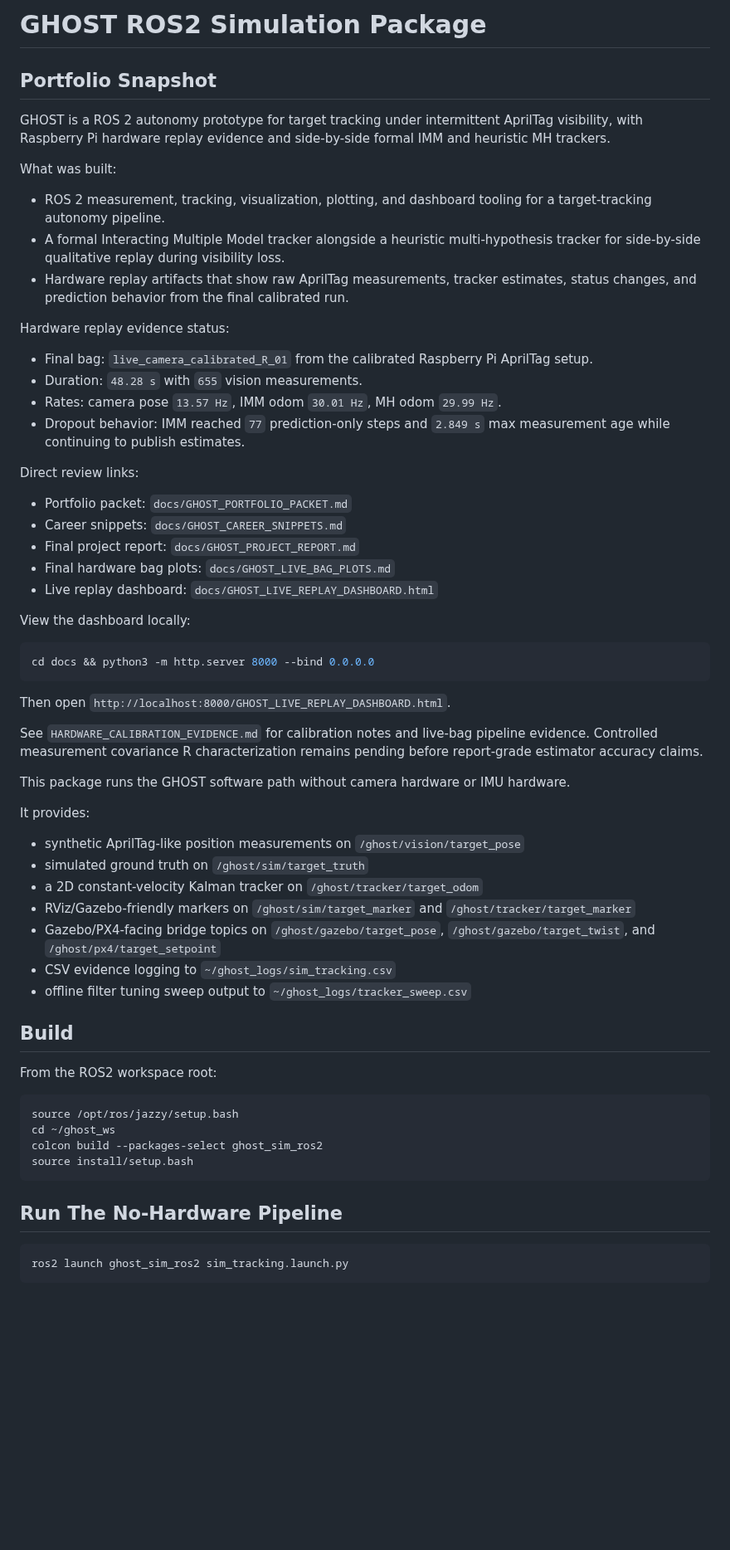
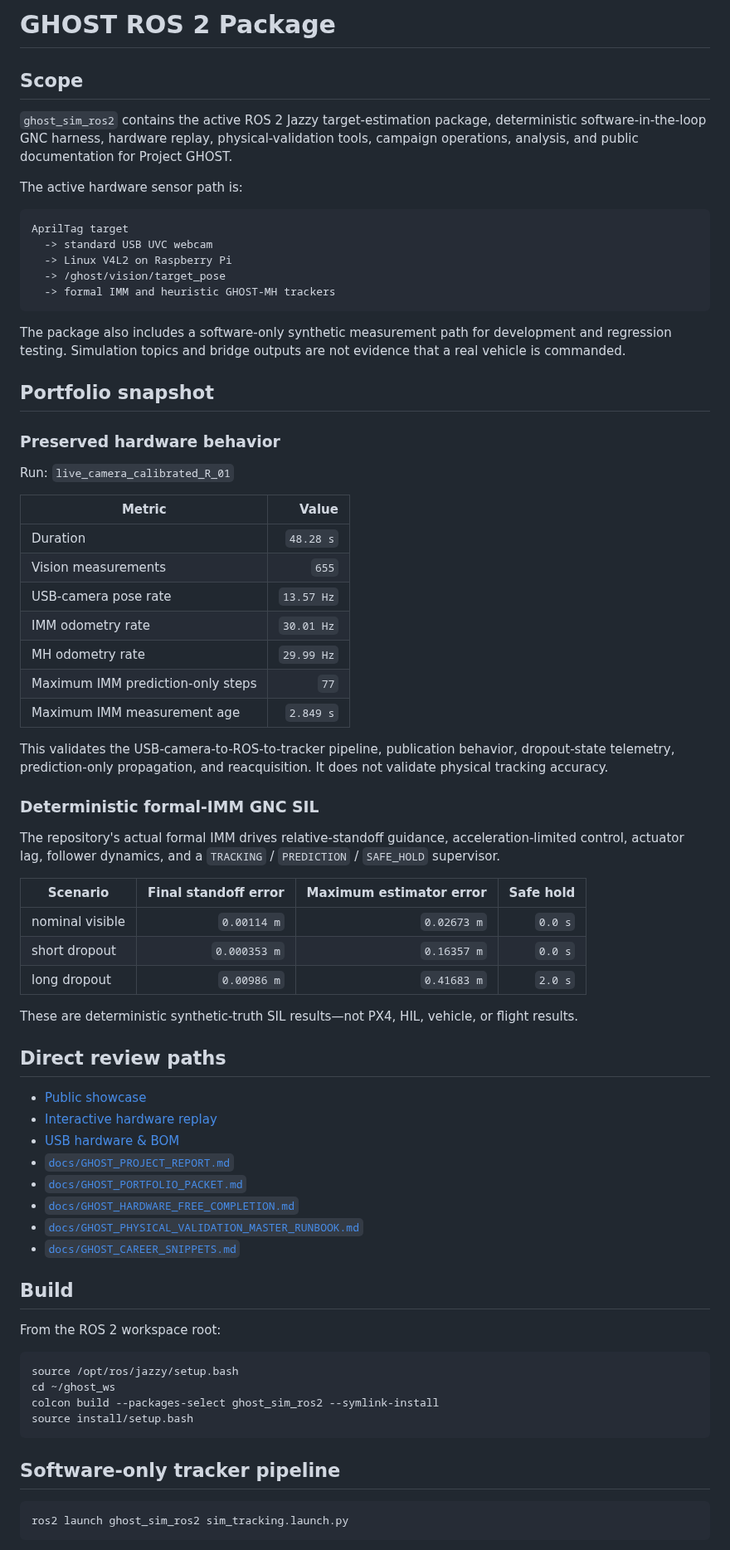
Before and after one commit to XpiredRuby/ghost-vins-eskf, a Markdown page: ghost_sim_ros2/README.md, the part around one of its changes. Shown at 83% size. Rendered like a GitHub page; blank space fills up the shorter version.

Commit message:
Synchronize ROS package README with current USB and validation scope

````diff
--- a/ghost_sim_ros2/README.md
+++ b/ghost_sim_ros2/README.md
@@ -1,61 +1,74 @@
-# GHOST ROS2 Simulation Package
+# GHOST ROS 2 Package
 
-## Portfolio Snapshot
+## Scope
 
-GHOST is a ROS 2 autonomy prototype for target tracking under intermittent AprilTag visibility, with Raspberry Pi hardware replay evidence and side-by-side formal IMM and heuristic MH trackers.
+`ghost_sim_ros2` contains the active ROS 2 Jazzy target-estimation package, deterministic software-in-the-loop GNC harness, hardware replay, physical-validation tools, campaign operations, analysis, and public documentation for Project GHOST.
 
-What was built:
-- ROS 2 measurement, tracking, visualization, plotting, and dashboard tooling for a target-tracking autonomy pipeline.
-- A formal Interacting Multiple Model tracker alongside a heuristic multi-hypothesis tracker for side-by-side qualitative replay during visibility loss.
-- Hardware replay artifacts that show raw AprilTag measurements, tracker estimates, status changes, and prediction behavior from the final calibrated run.
+The active hardware sensor path is:
 
-Hardware replay evidence status:
-- Final bag: `live_camera_calibrated_R_01` from the calibrated Raspberry Pi AprilTag setup.
-- Duration: `48.28 s` with `655` vision measurements.
-- Rates: camera pose `13.57 Hz`, IMM odom `30.01 Hz`, MH odom `29.99 Hz`.
-- Dropout behavior: IMM reached `77` prediction-only steps and `2.849 s` max measurement age while continuing to publish estimates.
-
-Direct review links:
-- Portfolio packet: `docs/GHOST_PORTFOLIO_PACKET.md`
-- Career snippets: `docs/GHOST_CAREER_SNIPPETS.md`
-- Final project report: `docs/GHOST_PROJECT_REPORT.md`
-- Final hardware bag plots: `docs/GHOST_LIVE_BAG_PLOTS.md`
-- Live replay dashboard: `docs/GHOST_LIVE_REPLAY_DASHBOARD.html`
-
-View the dashboard locally:
-
-```bash
-cd docs && python3 -m http.server 8000 --bind 0.0.0.0
+```text
+AprilTag target
+  -> standard USB UVC webcam
+  -> Linux V4L2 on Raspberry Pi
+  -> /ghost/vision/target_pose
+  -> formal IMM and heuristic GHOST-MH trackers
 ```
 
-Then open `http://localhost:8000/GHOST_LIVE_REPLAY_DASHBOARD.html`.
+The package also includes a software-only synthetic measurement path for development and regression testing. Simulation topics and bridge outputs are not evidence that a real vehicle is commanded.
 
-See `HARDWARE_CALIBRATION_EVIDENCE.md` for calibration notes and live-bag pipeline evidence. Controlled measurement covariance R characterization remains pending before report-grade estimator accuracy claims.
+## Portfolio snapshot
 
-This package runs the GHOST software path without camera hardware or IMU hardware.
+### Preserved hardware behavior
 
-It provides:
+Run: `live_camera_calibrated_R_01`
 
-- synthetic AprilTag-like position measurements on `/ghost/vision/target_pose`
-- simulated ground truth on `/ghost/sim/target_truth`
-- a 2D constant-velocity Kalman tracker on `/ghost/tracker/target_odom`
-- RViz/Gazebo-friendly markers on `/ghost/sim/target_marker` and `/ghost/tracker/target_marker`
-- Gazebo/PX4-facing bridge topics on `/ghost/gazebo/target_pose`, `/ghost/gazebo/target_twist`, and `/ghost/px4/target_setpoint`
-- CSV evidence logging to `~/ghost_logs/sim_tracking.csv`
-- offline filter tuning sweep output to `~/ghost_logs/tracker_sweep.csv`
+| Metric | Value |
+|---|---:|
+| Duration | `48.28 s` |
+| Vision measurements | `655` |
+| USB-camera pose rate | `13.57 Hz` |
+| IMM odometry rate | `30.01 Hz` |
+| MH odometry rate | `29.99 Hz` |
+| Maximum IMM prediction-only steps | `77` |
+| Maximum IMM measurement age | `2.849 s` |
+
+This validates the USB-camera-to-ROS-to-tracker pipeline, publication behavior, dropout-state telemetry, prediction-only propagation, and reacquisition. It does not validate physical tracking accuracy.
+
+### Deterministic formal-IMM GNC SIL
+
+The repository's actual formal IMM drives relative-standoff guidance, acceleration-limited control, actuator lag, follower dynamics, and a `TRACKING` / `PREDICTION` / `SAFE_HOLD` supervisor.
+
+| Scenario | Final standoff error | Maximum estimator error | Safe hold |
+|---|---:|---:|---:|
+| nominal visible | `0.00114 m` | `0.02673 m` | `0.0 s` |
+| short dropout | `0.000353 m` | `0.16357 m` | `0.0 s` |
+| long dropout | `0.00986 m` | `0.41683 m` | `2.0 s` |
+
+These are deterministic synthetic-truth SIL results—not PX4, HIL, vehicle, or flight results.
+
+## Direct review paths
+
+- [Public showcase](https://xpiredruby.github.io/ghost-vins-eskf/)
+- [Interactive hardware replay](https://xpiredruby.github.io/ghost-vins-eskf/demo.html)
+- [USB hardware & BOM](https://xpiredruby.github.io/ghost-vins-eskf/hardware.html)
+- [`docs/GHOST_PROJECT_REPORT.md`](docs/GHOST_PROJECT_REPORT.md)
+- [`docs/GHOST_PORTFOLIO_PACKET.md`](docs/GHOST_PORTFOLIO_PACKET.md)
+- [`docs/GHOST_HARDWARE_FREE_COMPLETION.md`](docs/GHOST_HARDWARE_FREE_COMPLETION.md)
+- [`docs/GHOST_PHYSICAL_VALIDATION_MASTER_RUNBOOK.md`](docs/GHOST_PHYSICAL_VALIDATION_MASTER_RUNBOOK.md)
+- [`docs/GHOST_CAREER_SNIPPETS.md`](docs/GHOST_CAREER_SNIPPETS.md)
 
 ## Build
 
-From the ROS2 workspace root:
+From the ROS 2 workspace root:
 
 ```bash
 source /opt/ros/jazzy/setup.bash
 cd ~/ghost_ws
-colcon build --packages-select ghost_sim_ros2
+colcon build --packages-select ghost_sim_ros2 --symlink-install
 source install/setup.bash
 ```
 
-## Run The No-Hardware Pipeline
+## Software-only tracker pipeline
 
 ```bash
 ros2 launch ghost_sim_ros2 sim_tracking.launch.py
````
Also changed, not shown: other parts of ghost_sim_ros2/README.md (+62 -66 lines).
